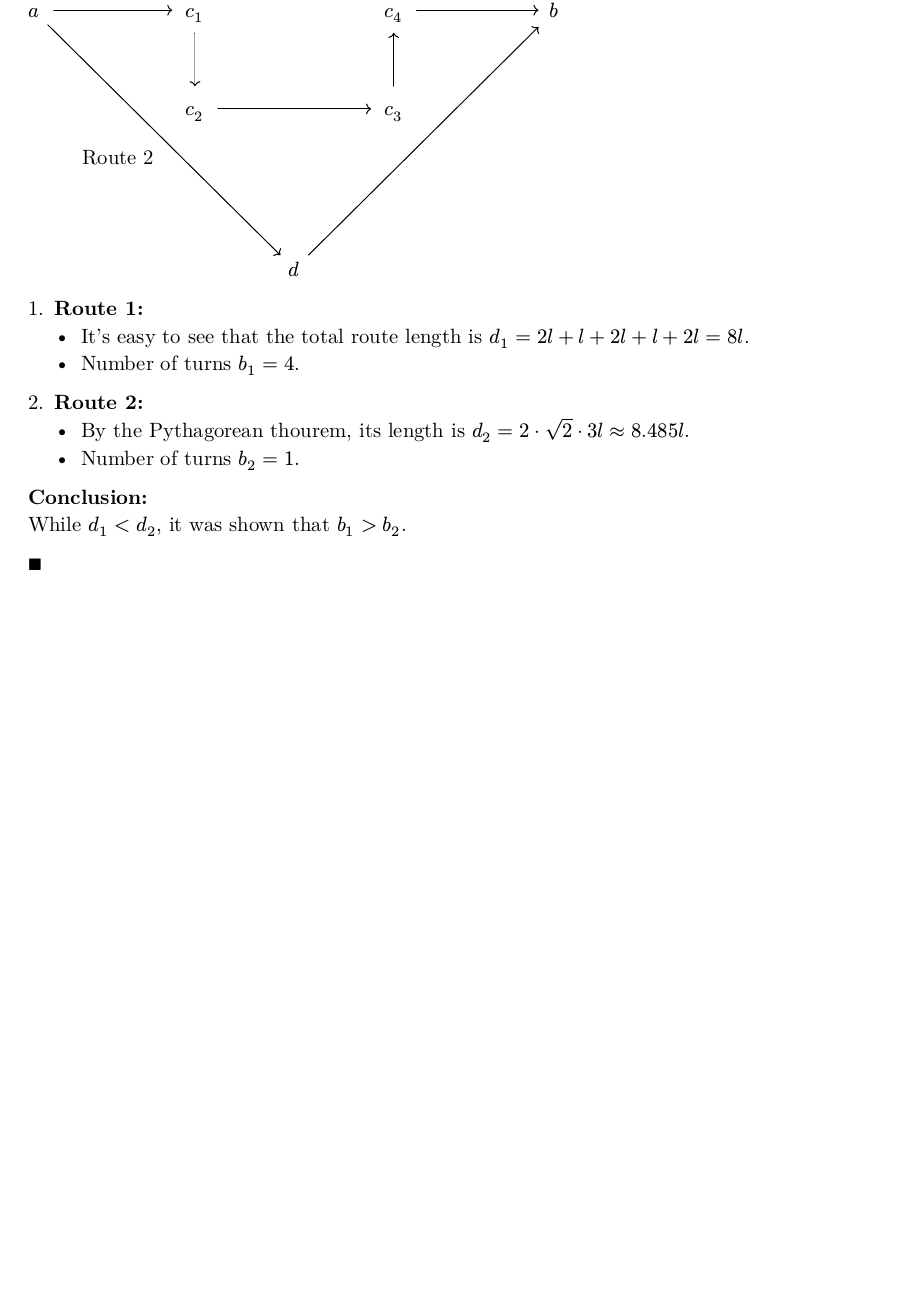
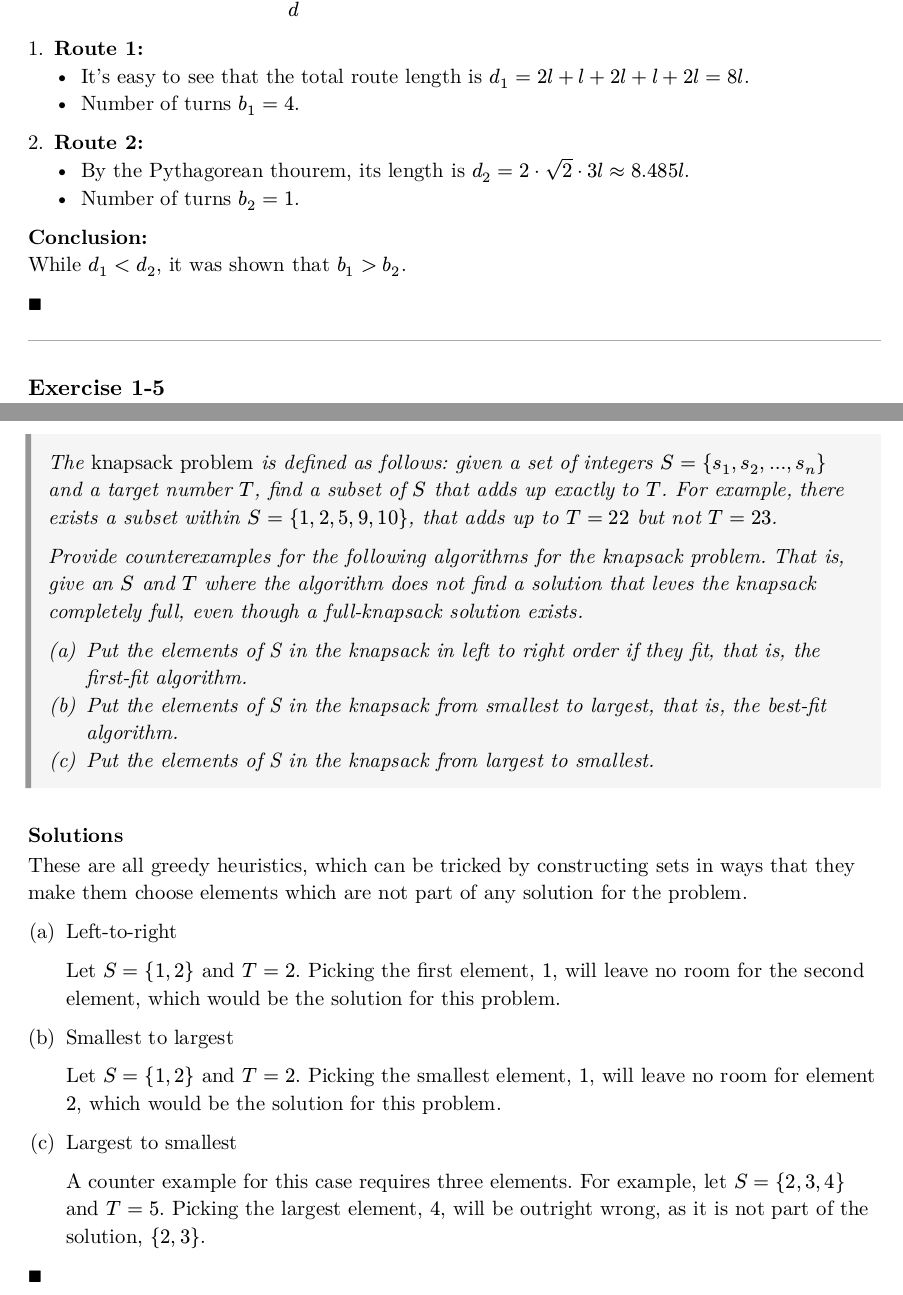
Before and after one commit to ftambara/tdam, a Typst document (ch01/exercises/main.typ, which reads ch01/exercises/ex1-5.typ): part of page 2 of 2 before the commit and two parts of pages 2 and 3 of 3 after it, the two joined at a grey line, cut at the place of the change, the shorter picture padded with empty space. The pictures show the PDF file ch01/exercises/main.pdf that the author committed with the source.

Commit message:
Add exercise 1-5 solution

```diff
--- /dev/null
+++ b/ch01/exercises/ex1-5.typ
@@ -0,0 +1,43 @@
+== Exercise 1-5
+
+#set enum(numbering: "(a)")
+
+#problem[
+  The _knapsack problem_ is defined as follows: given a set of integers $S = {s_1, s_2, dots, s_n}$
+  and a target number $T$, find a subset of $S$ that adds up exactly to $T$.
+  For example, there exists a subset within $S = {1, 2, 5, 9, 10}$, that adds up to
+  $T = 22$ but not $T = 23$.
+
+  Provide counterexamples for the following algorithms for the knapsack problem.
+  That is, give an $S$ and $T$ where the algorithm does not find a solution that leves the
+  knapsack completely full, even though a full-knapsack solution exists.
+
+  + Put the elements of S in the knapsack in left to right order if they fit,
+    that is, the first-fit algorithm.
+  + Put the elements of S in the knapsack from smallest to largest,
+    that is, the best-fit algorithm.
+  + Put the elements of S in the knapsack from largest to smallest.
+]
+
+=== Solutions
+
+These are all greedy heuristics, which can be tricked by constructing sets in ways
+that they make them choose elements which are not part of any solution for the problem.
+
++ Left-to-right
+
+  Let $S = {1, 2}$ and $T = 2$. Picking the first element, $1$, will leave no room
+  for the second element, which would be the solution for this problem.
+
++ Smallest to largest
+
+  Let $S = {1, 2}$ and $T = 2$. Picking the smallest element, $1$, will leave no room
+  for element $2$, which would be the solution for this problem.
+
++ Largest to smallest
+
+  A counter example for this case requires three elements. For example, let $S = {2, 3, 4}$
+  and $T = 5$. Picking the largest element, $4$, will be outright wrong, as it is not part of the
+  solution, ${2, 3}$.
+
+$qed$
--- a/ch01/exercises/main.typ
+++ b/ch01/exercises/main.typ
@@ -108,3 +115,51 @@ the desired network.
 While $d_1 < d_2$, it was shown that $b_1 > b_2$.
 
 $qed$
+]
+
+
+#[
+== Exercise 1-5
+
+#set enum(numbering: "(a)")
+
+#problem[
+  The _knapsack problem_ is defined as follows: given a set of integers $S = {s_1, s_2, dots, s_n}$
+  and a target number $T$, find a subset of $S$ that adds up exactly to $T$.
+  For example, there exists a subset within $S = {1, 2, 5, 9, 10}$, that adds up to
+  $T = 22$ but not $T = 23$.
+
+  Provide counterexamples for the following algorithms for the knapsack problem.
+  That is, give an $S$ and $T$ where the algorithm does not find a solution that leves the
+  knapsack completely full, even though a full-knapsack solution exists.
+
+  + Put the elements of S in the knapsack in left to right order if they fit,
+    that is, the first-fit algorithm.
+  + Put the elements of S in the knapsack from smallest to largest,
+    that is, the best-fit algorithm.
+  + Put the elements of S in the knapsack from largest to smallest.
+]
+
+=== Solutions
+
+These are all greedy heuristics, which can be tricked by constructing sets in ways
+that they make them choose elements which are not part of any solution for the problem.
+
++ Left-to-right
+
+  Let $S = {1, 2}$ and $T = 2$. Picking the first element, $1$, will leave no room
+  for the second element, which would be the solution for this problem.
+
++ Smallest to largest
+
+  Let $S = {1, 2}$ and $T = 2$. Picking the smallest element, $1$, will leave no room
+  for element $2$, which would be the solution for this problem.
+
++ Largest to smallest
+
+  A counter example for this case requires three elements. For example, let $S = {2, 3, 4}$
+  and $T = 5$. Picking the largest element, $4$, will be outright wrong, as it is not part of the
+  solution, ${2, 3}$.
+
+$qed$
+]
```
Also changed, not shown: Makefile, ch01/exercises/main.pdf, ch01/exercises/main.typ (7 more changed lines).
